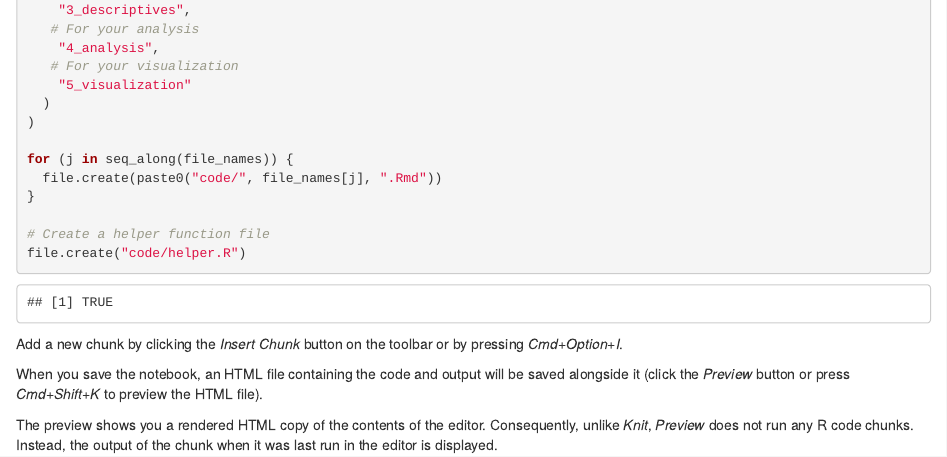
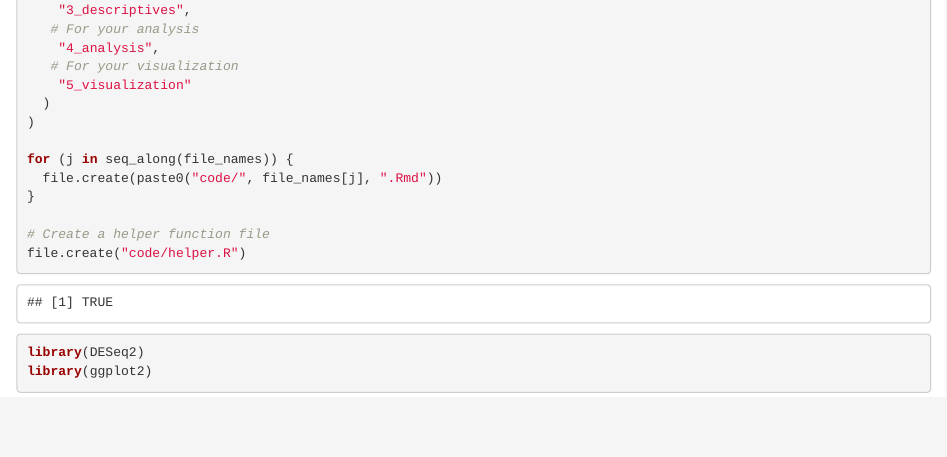
Before and after one commit to gonzalezm2/bulk-RNAseq, an R Markdown document (Rnotebook_test.Rmd): the page in a window 1100 px wide, from 570 px down. Rendered offline with R 4.5, knitr and Pandoc, with nearby package versions.

Commit message:
test commit laptop

````diff
--- a/Rnotebook_test.Rmd
+++ b/Rnotebook_test.Rmd
@@ -45,8 +45,7 @@ for (j in seq_along(file_names)) {
 file.create("code/helper.R")
 ```
 
-Add a new chunk by clicking the *Insert Chunk* button on the toolbar or by pressing *Cmd+Option+I*.
-
-When you save the notebook, an HTML file containing the code and output will be saved alongside it (click the *Preview* button or press *Cmd+Shift+K* to preview the HTML file).
-
-The preview shows you a rendered HTML copy of the contents of the editor. Consequently, unlike *Knit*, *Preview* does not run any R code chunks. Instead, the output of the chunk when it was last run in the editor is displayed.
+```{r}
+library(DESeq2)
+library(ggplot2)
+```
````
Also changed, not shown: Rnotebook_test.nb.html.
